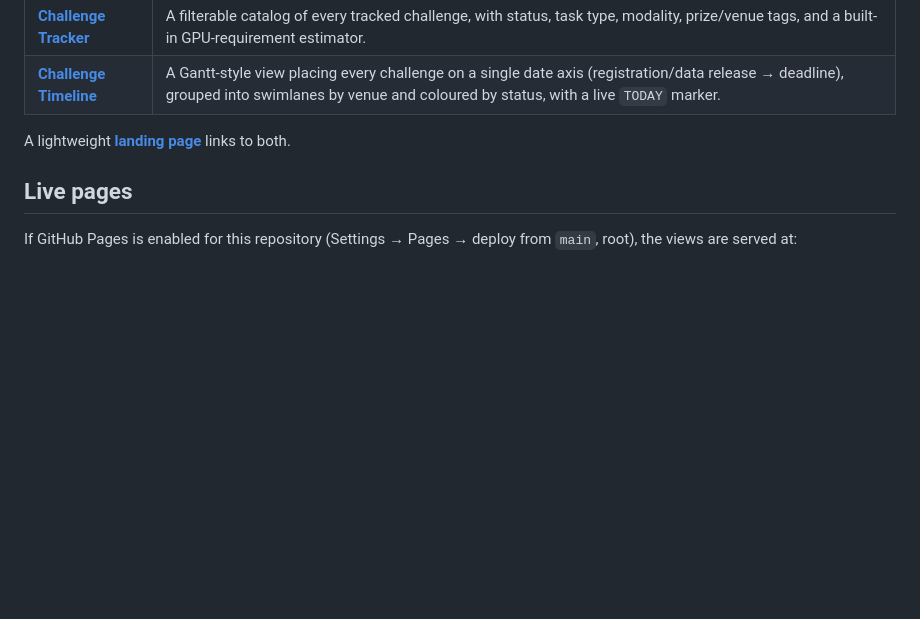
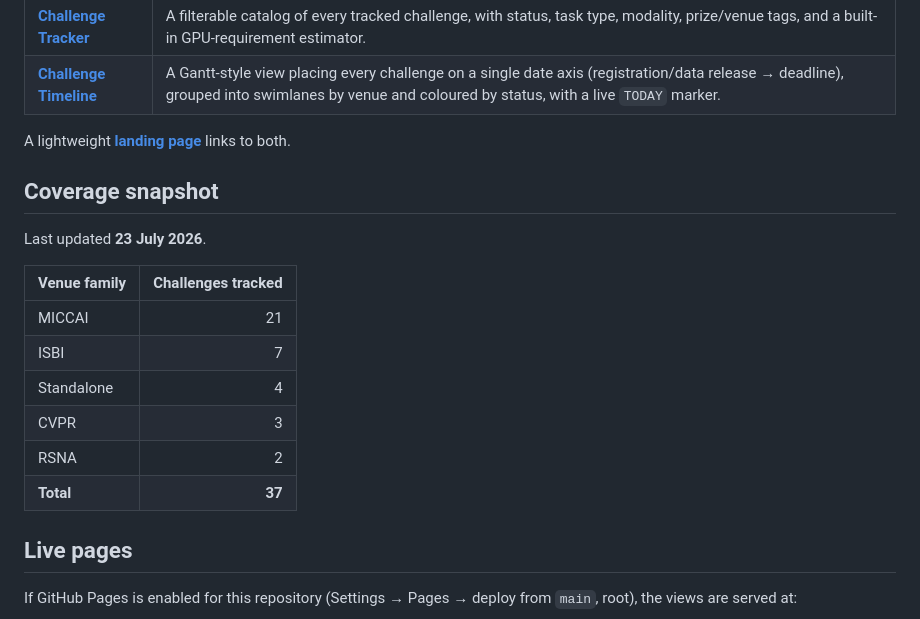
Before and after one commit to MasalaKimchi/Medical-Image-Challenge-Compilations, a Markdown page: README.md, the part around the change. GitHub-like rendering; blank space fills up the shorter version.

Commit message:
Add README coverage snapshot

```diff
--- a/README.md
+++ b/README.md
@@ -10,6 +10,19 @@ The project ships two self-contained, interactive HTML views built on the same u
 | **[Challenge Timeline](timeline/index.html)** | A Gantt-style view placing every challenge on a single date axis (registration/data release → deadline), grouped into swimlanes by venue and coloured by status, with a live `TODAY` marker. |
 
 A lightweight **[landing page](index.html)** links to both.
+
+## Coverage snapshot
+
+Last updated **23 July 2026**.
+
+| Venue family | Challenges tracked |
+|---|---:|
+| MICCAI | 21 |
+| ISBI | 7 |
+| Standalone | 4 |
+| CVPR | 3 |
+| RSNA | 2 |
+| **Total** | **37** |
 
 ## Live pages
 
```
